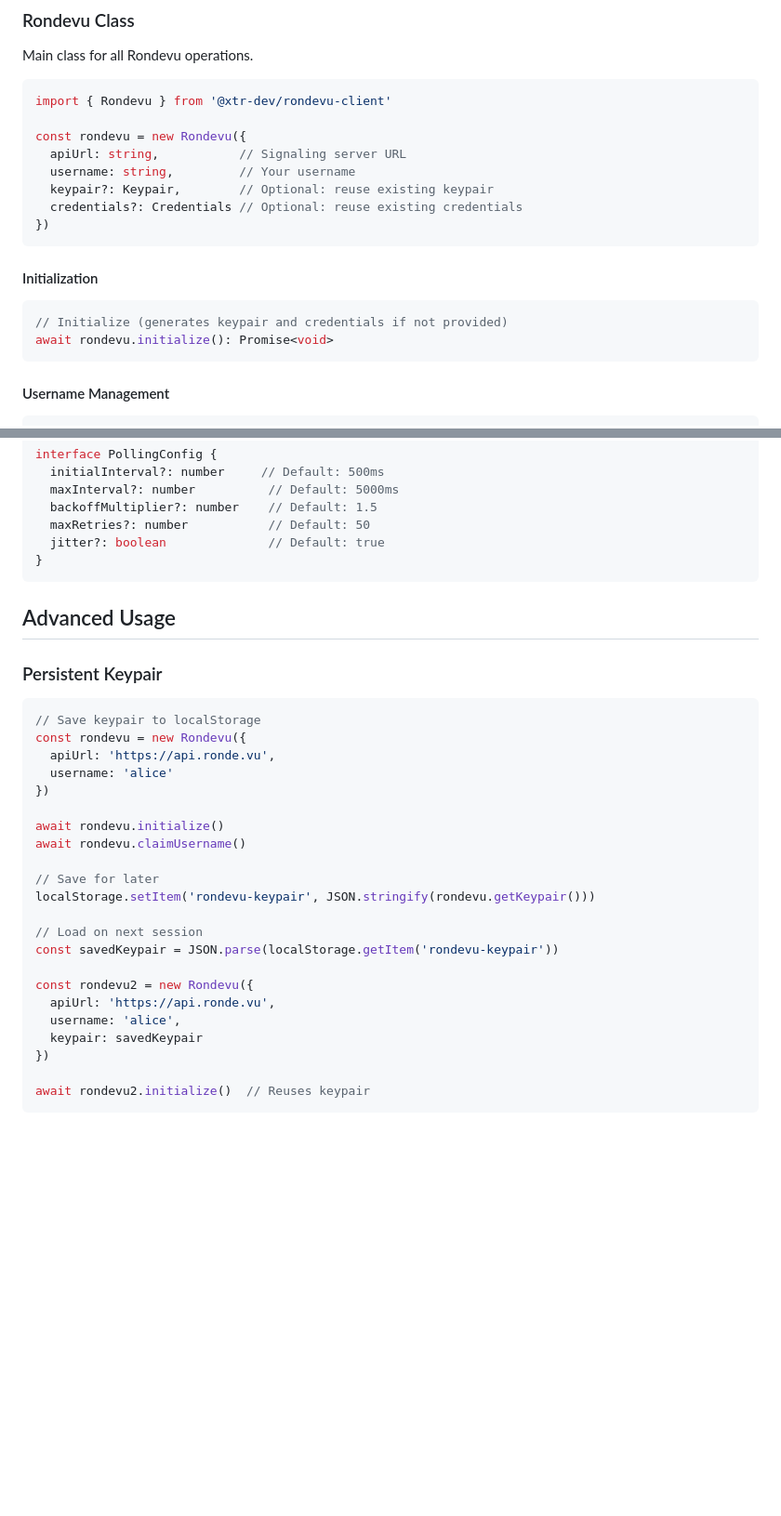
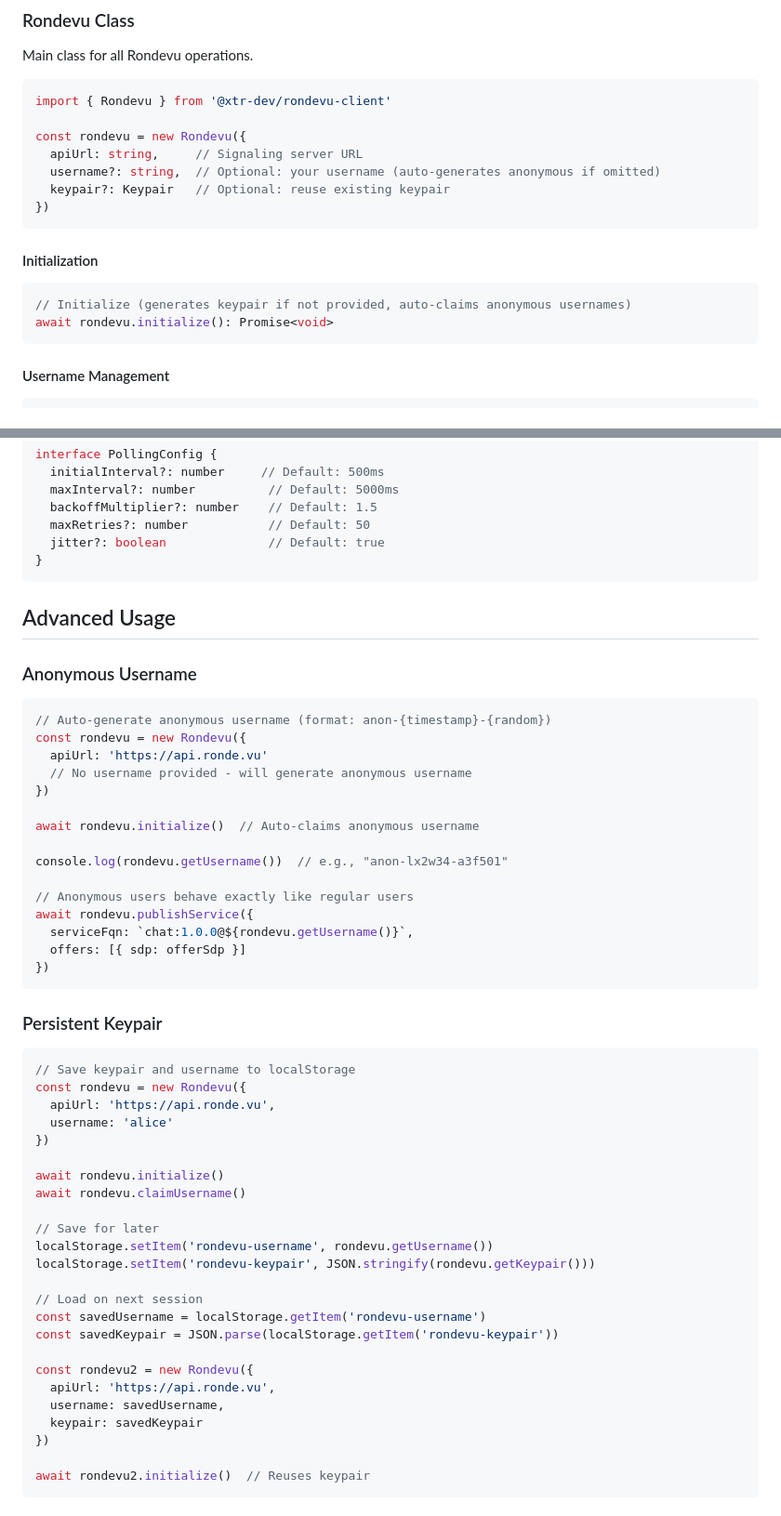
Before and after one commit to xtr-dev/rondevu-client, a Markdown page: README.md, 2 parts joined by grey strips. Shown: that part at 93% size. Rendered like a GitHub page; blank space fills up the shorter version.

````diff
--- a/README.md
+++ b/README.md
@@ -198,17 +202,16 @@ Main class for all Rondevu operations.
 import { Rondevu } from '@xtr-dev/rondevu-client'
 
 const rondevu = new Rondevu({
-  apiUrl: string,           // Signaling server URL
-  username: string,         // Your username
-  keypair?: Keypair,        // Optional: reuse existing keypair
-  credentials?: Credentials // Optional: reuse existing credentials
+  apiUrl: string,     // Signaling server URL
+  username?: string,  // Optional: your username (auto-generates anonymous if omitted)
+  keypair?: Keypair   // Optional: reuse existing keypair
 })
 ```
 
 #### Initialization
 
 ```typescript
-// Initialize (generates keypair and credentials if not provided)
+// Initialize (generates keypair if not provided, auto-claims anonymous usernames)
 await rondevu.initialize(): Promise<void>
 ```
 
@@ -477,10 +470,30 @@ interface PollingConfig {
 
 ## Advanced Usage
 
+### Anonymous Username
+
+```typescript
+// Auto-generate anonymous username (format: anon-{timestamp}-{random})
+const rondevu = new Rondevu({
+  apiUrl: 'https://api.ronde.vu'
+  // No username provided - will generate anonymous username
+})
+
+await rondevu.initialize()  // Auto-claims anonymous username
+
+console.log(rondevu.getUsername())  // e.g., "anon-lx2w34-a3f501"
+
+// Anonymous users behave exactly like regular users
+await rondevu.publishService({
+  serviceFqn: `chat:1.0.0@${rondevu.getUsername()}`,
+  offers: [{ sdp: offerSdp }]
+})
+```
+
 ### Persistent Keypair
 
 ```typescript
-// Save keypair to localStorage
+// Save keypair and username to localStorage
 const rondevu = new Rondevu({
   apiUrl: 'https://api.ronde.vu',
   username: 'alice'
@@ -490,14 +503,16 @@ await rondevu.initialize()
 await rondevu.claimUsername()
 
 // Save for later
+localStorage.setItem('rondevu-username', rondevu.getUsername())
 localStorage.setItem('rondevu-keypair', JSON.stringify(rondevu.getKeypair()))
 
 // Load on next session
+const savedUsername = localStorage.getItem('rondevu-username')
 const savedKeypair = JSON.parse(localStorage.getItem('rondevu-keypair'))
 
 const rondevu2 = new Rondevu({
   apiUrl: 'https://api.ronde.vu',
-  username: 'alice',
+  username: savedUsername,
   keypair: savedKeypair
 })
 
````
Also changed, not shown: other parts of README.md (+13 -19 lines).
